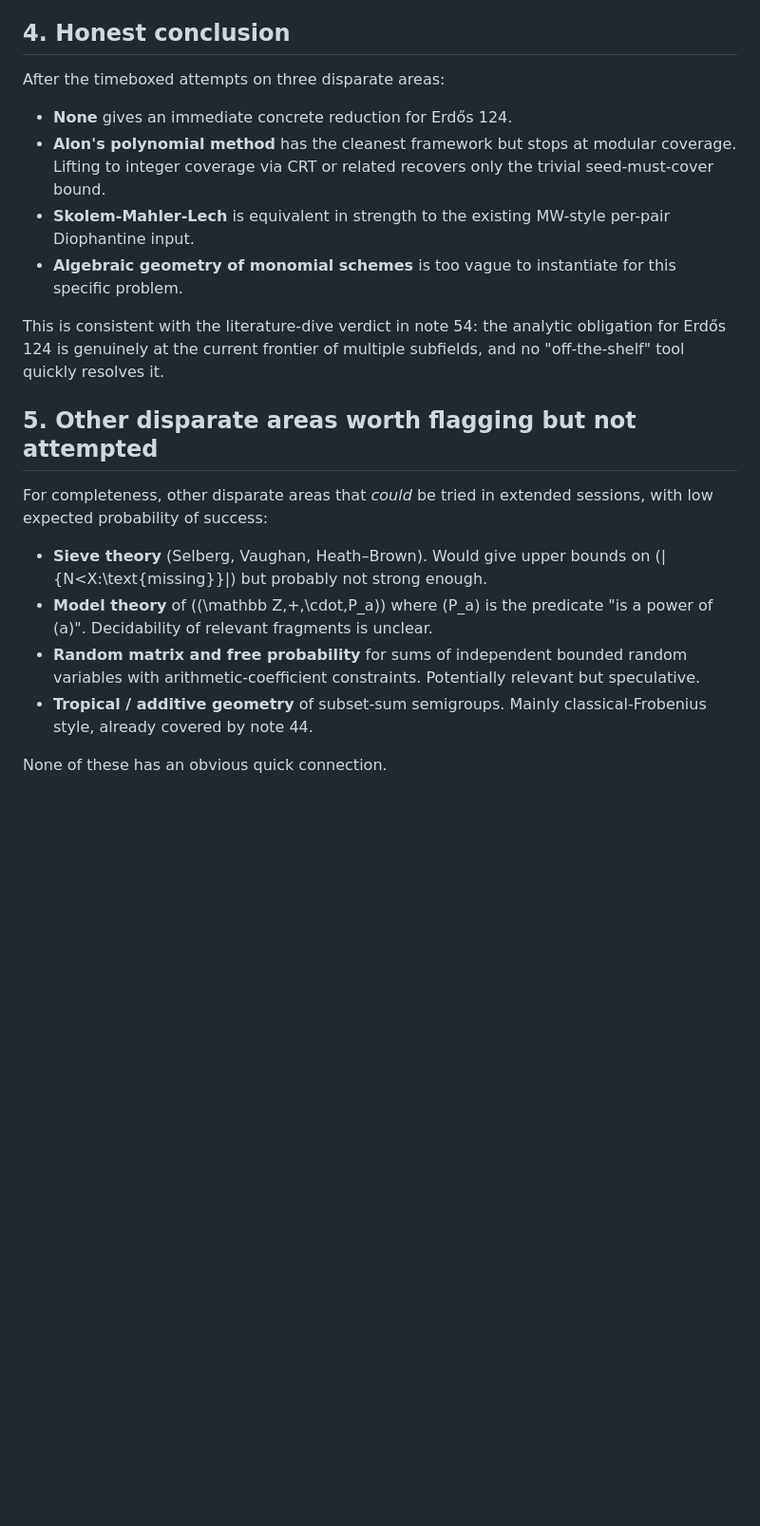
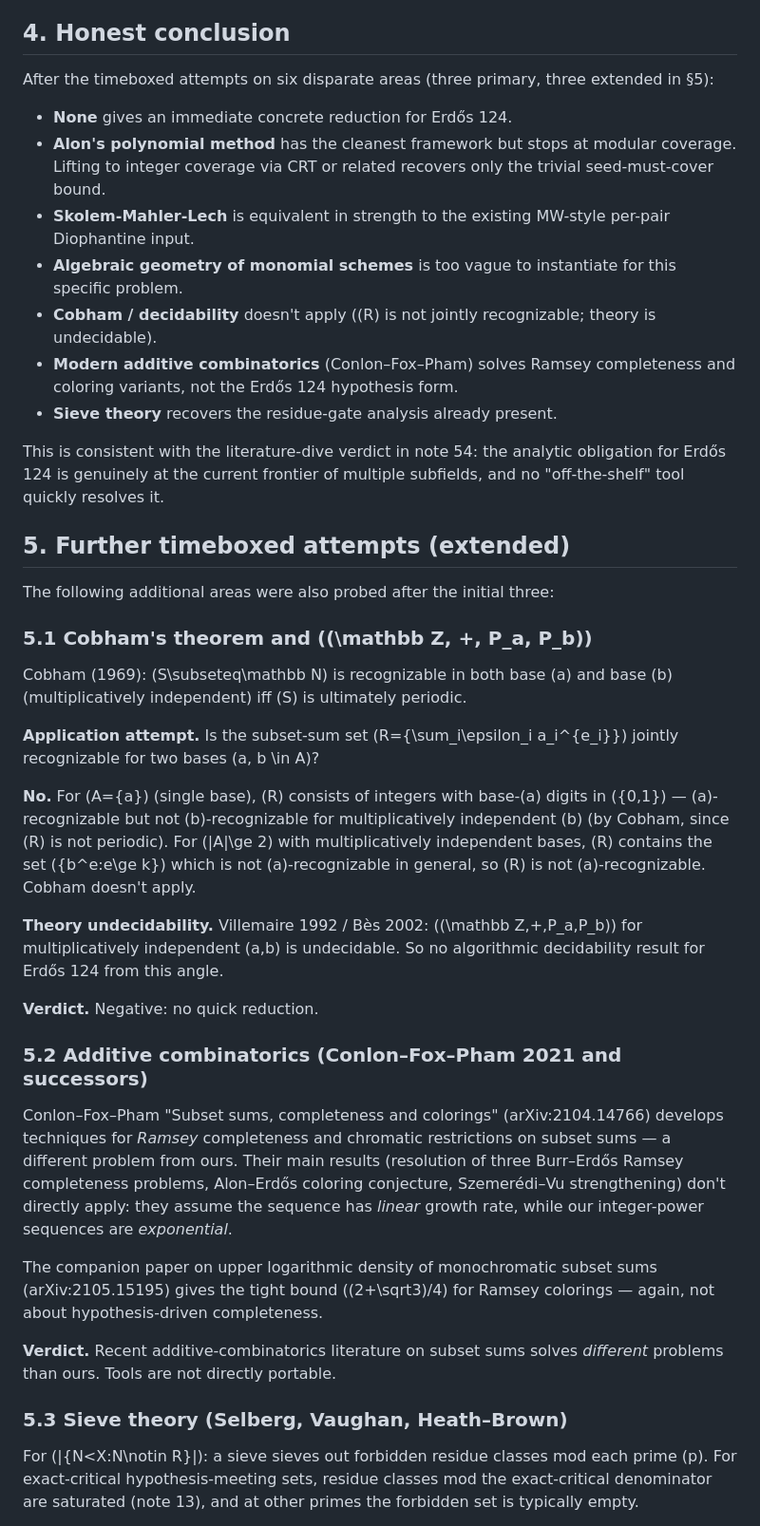
Before and after one commit to TACITVS/erdos-problem-124-bernoulli, a Markdown page: notes/55_disparate_area_attempts.md, the part around one of its changes. Shown at 95% size. Drawn GitHub-style; blank space fills up the shorter version.

Commit message:
Extend disparate-area attempts with three more areas

```diff
--- a/notes/55_disparate_area_attempts.md
+++ b/notes/55_disparate_area_attempts.md
@@ -80,7 +80,8 @@ reduction in the timebox.
 
 ## 4. Honest conclusion
 
-After the timeboxed attempts on three disparate areas:
+After the timeboxed attempts on six disparate areas (three primary,
+three extended in §5):
 
 - **None** gives an immediate concrete reduction for Erdős 124.
 - **Alon's polynomial method** has the cleanest framework but stops at
@@ -90,25 +91,66 @@ After the timeboxed attempts on three disparate areas:
   MW-style per-pair Diophantine input.
 - **Algebraic geometry of monomial schemes** is too vague to instantiate
   for this specific problem.
+- **Cobham / decidability** doesn't apply (\(R\) is not jointly
+  recognizable; theory is undecidable).
+- **Modern additive combinatorics** (Conlon–Fox–Pham) solves Ramsey
+  completeness and coloring variants, not the Erdős 124 hypothesis form.
+- **Sieve theory** recovers the residue-gate analysis already present.
 
 This is consistent with the literature-dive verdict in note 54: the
 analytic obligation for Erdős 124 is genuinely at the current frontier
 of multiple subfields, and no "off-the-shelf" tool quickly resolves it.
 
-## 5. Other disparate areas worth flagging but not attempted
+## 5. Further timeboxed attempts (extended)
 
-For completeness, other disparate areas that *could* be tried in
-extended sessions, with low expected probability of success:
+The following additional areas were also probed after the initial three:
 
-- **Sieve theory** (Selberg, Vaughan, Heath–Brown).  Would give upper
-  bounds on \(|\{N<X:\text{missing}\}|\) but probably not strong enough.
-- **Model theory** of \((\mathbb Z,+,\cdot,P_a)\) where \(P_a\) is the
-  predicate "is a power of \(a\)".  Decidability of relevant fragments
-  is unclear.
-- **Random matrix and free probability** for sums of independent
-  bounded random variables with arithmetic-coefficient constraints.
-  Potentially relevant but speculative.
-- **Tropical / additive geometry** of subset-sum semigroups.
-  Mainly classical-Frobenius style, already covered by note 44.
+### 5.1 Cobham's theorem and (\(\mathbb Z, +, P_a, P_b\))
 
-None of these has an obvious quick connection.
+Cobham (1969): \(S\subseteq\mathbb N\) is recognizable in both base \(a\)
+and base \(b\) (multiplicatively independent) iff \(S\) is ultimately
+periodic.
+
+**Application attempt.**  Is the subset-sum set
+\(R=\{\sum_i\epsilon_i a_i^{e_i}\}\) jointly recognizable for two bases
+\(a, b \in A\)?
+
+**No.** For \(A=\{a\}\) (single base), \(R\) consists of integers with
+base-\(a\) digits in \(\{0,1\}\) — \(a\)-recognizable but not \(b\)-recognizable
+for multiplicatively independent \(b\) (by Cobham, since \(R\) is not
+periodic).  For \(|A|\ge 2\) with multiplicatively independent bases,
+\(R\) contains the set \(\{b^e:e\ge k\}\) which is not \(a\)-recognizable
+in general, so \(R\) is not \(a\)-recognizable.  Cobham doesn't apply.
+
+**Theory undecidability.** Villemaire 1992 / Bès 2002: \((\mathbb Z,+,P_a,P_b)\)
+for multiplicatively independent \(a,b\) is undecidable.  So no
+algorithmic decidability result for Erdős 124 from this angle.
+
+**Verdict.**  Negative: no quick reduction.
+
+### 5.2 Additive combinatorics (Conlon–Fox–Pham 2021 and successors)
+
+Conlon–Fox–Pham "Subset sums, completeness and colorings"
+(arXiv:2104.14766) develops techniques for *Ramsey* completeness and
+chromatic restrictions on subset sums — a different problem from
+ours.  Their main results (resolution of three Burr–Erdős Ramsey
+completeness problems, Alon–Erdős coloring conjecture, Szemerédi–Vu
+strengthening) don't directly apply: they assume the sequence has
+*linear* growth rate, while our integer-power sequences are
+*exponential*.
+
+The companion paper on upper logarithmic density of monochromatic
+subset sums (arXiv:2105.15195) gives the tight bound \((2+\sqrt3)/4\)
+for Ramsey colorings — again, not about hypothesis-driven completeness.
+
+**Verdict.**  Recent additive-combinatorics literature on subset sums
+solves *different* problems than ours.  Tools are not directly portable.
+
+### 5.3 Sieve theory (Selberg, Vaughan, Heath–Brown)
+
+For \(|\{N<X:N\notin R\}|\): a sieve sieves out forbidden residue
+classes mod each prime \(p\).  For exact-critical hypothesis-meeting
+sets, residue classes mod the exact-critical denominator are
+saturated (note 13), and at other primes the forbidden set is
+typically empty.
+
```
Also changed, not shown: other parts of notes/55_disparate_area_attempts.md (+15 -0 lines).
